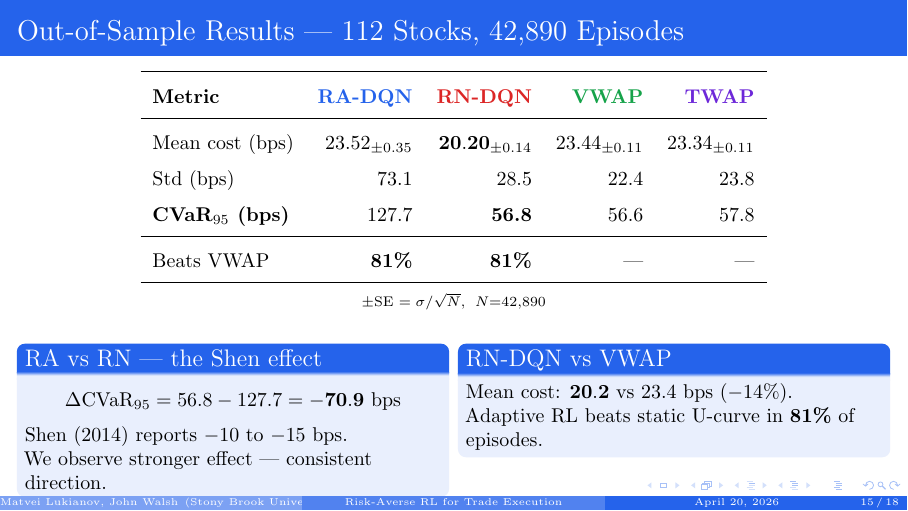
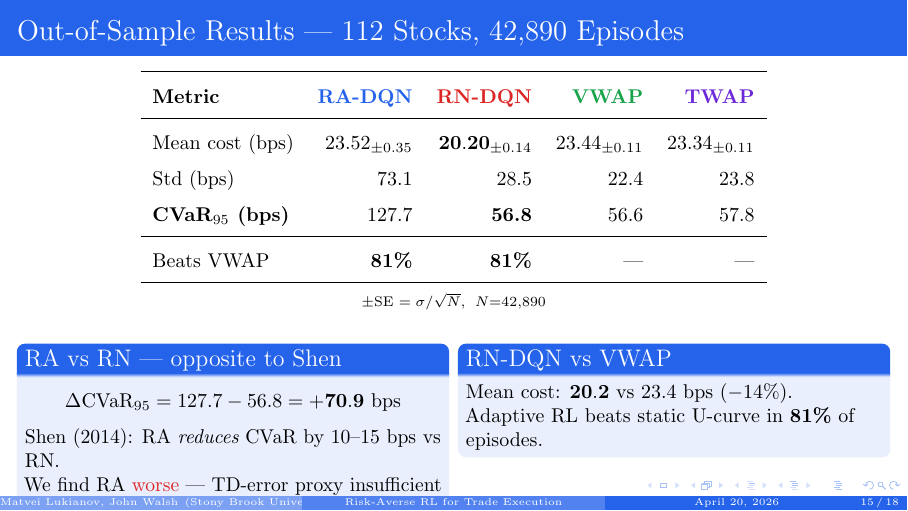
Before and after one commit to matvei-lukianov/AMS_517_optimal_execution, LaTeX slides (presentation/main.tex): page 15 of 18. Compiled offline with pdfLaTeX.

Commit message:
Fix RA vs RN CVaR comparison direction: RA is worse (+70.9 bps), not better

```diff
--- a/presentation/main.tex
+++ b/presentation/main.tex
@@ -562,10 +562,11 @@
 
   \begin{columns}[T]
     \begin{column}{0.48\textwidth}
-      \begin{block}{RA vs RN — the Shen effect}
-        $$\Delta\text{CVaR}_{95} = 56.8 - 127.7 = \mathbf{-70.9}\text{ bps}$$
-        Shen (2014) reports $-10$ to $-15$ bps.\\
-        We observe stronger effect — consistent direction.
+      \begin{block}{RA vs RN — opposite to Shen}
+        $$\Delta\text{CVaR}_{95} = 127.7 - 56.8 = \mathbf{+70.9}\text{ bps}$$
+        Shen (2014): RA \emph{reduces} CVaR by $10$--$15$ bps vs RN.\\
+        We find RA \alert{worse} — TD-error proxy insufficient\\
+        on real LOB data $\Rightarrow$ motivates distributional RL.
       \end{block}
     \end{column}
     \begin{column}{0.48\textwidth}
```
Also changed, not shown: presentation/speaker_notes.md (+4 -2 lines).
